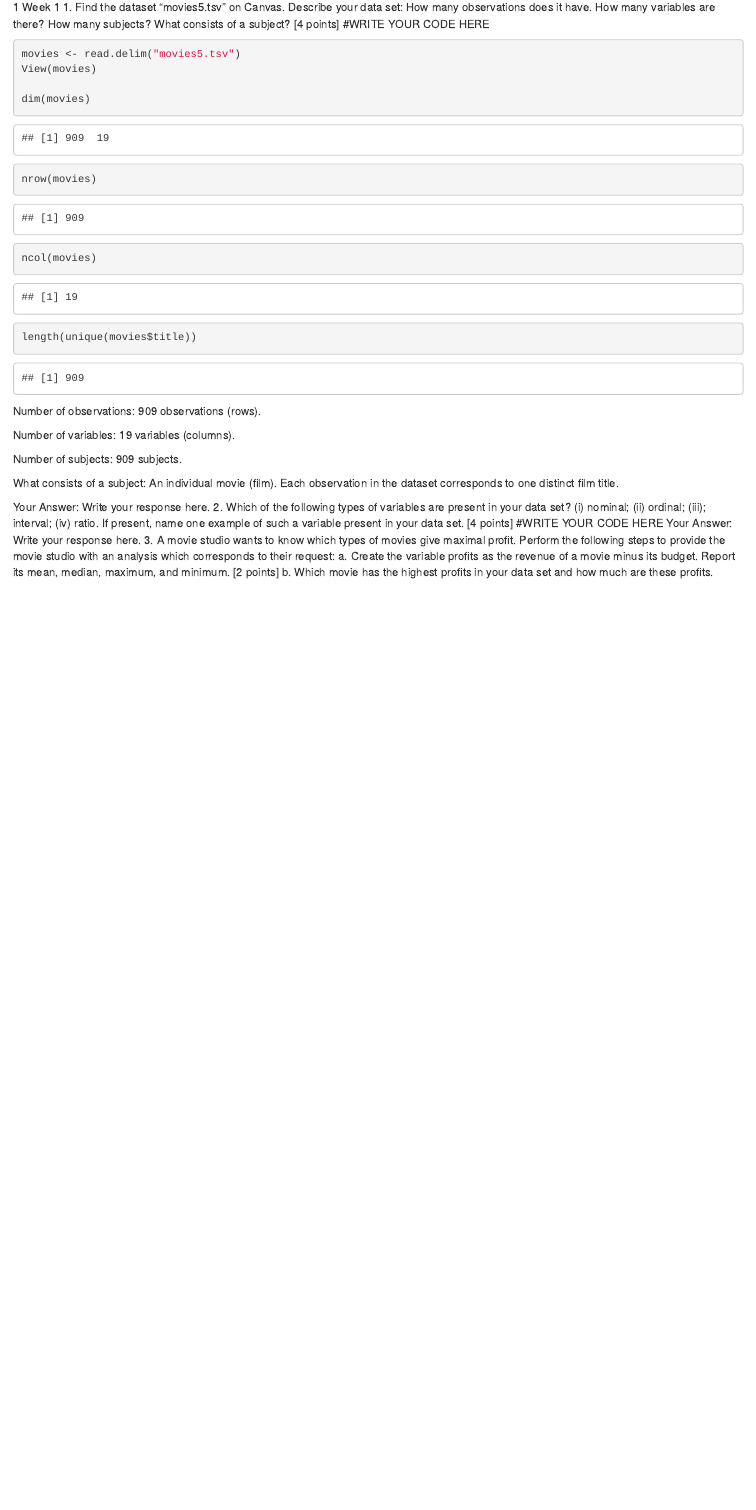
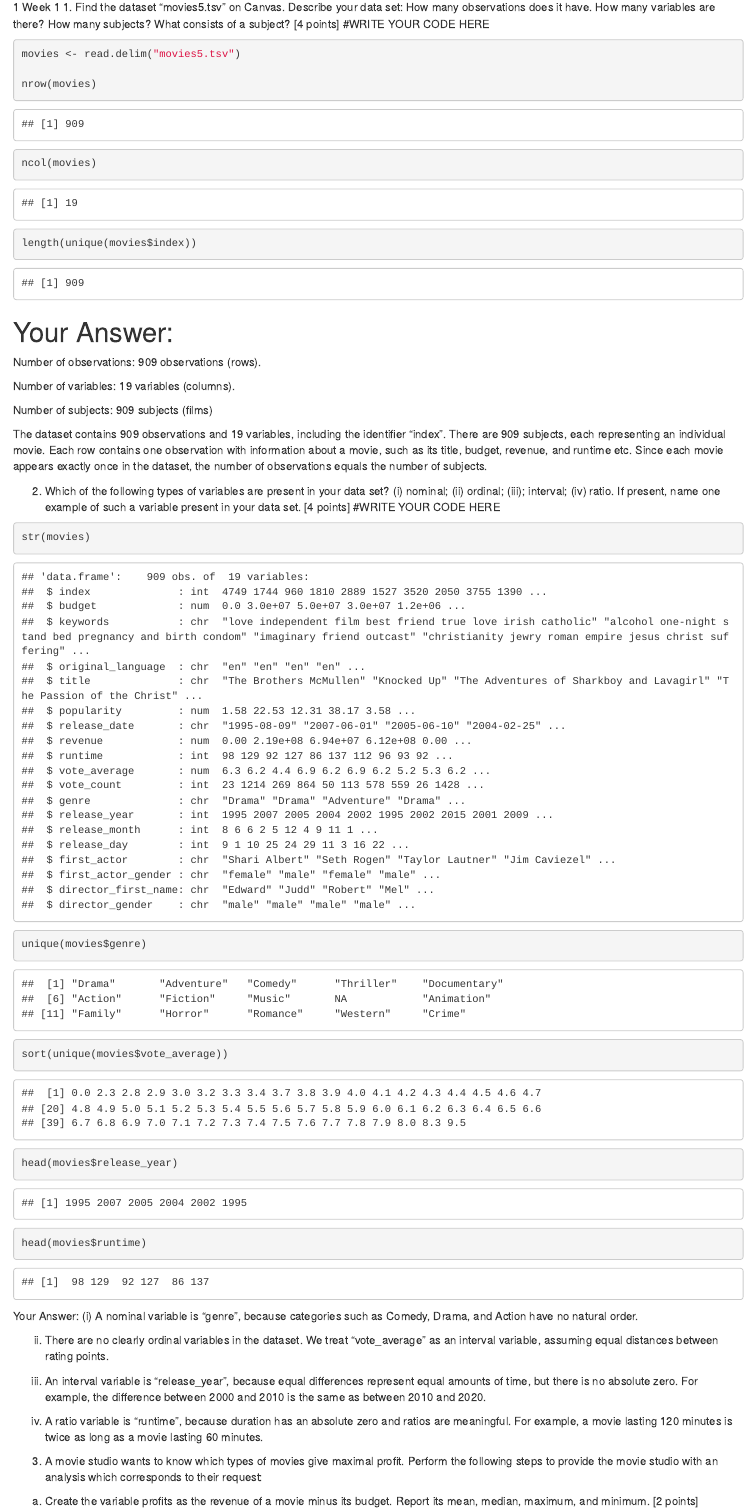
Before and after one commit to SeegerVU34329432/QRM2-Groepje-47, an R Markdown document (Untitled.Rmd): the page in a window 1100 px wide, from 130 px down. Rendered offline with R 4.5, knitr and Pandoc, with nearby package versions.

Commit message:
vraag 1 en 2

````diff
--- a/Untitled.Rmd
+++ b/Untitled.Rmd
@@ -10,29 +10,48 @@ have. How many variables are there? How many subjects? What consists of a subjec
 #WRITE YOUR CODE HERE
 ```{r}
 movies <- read.delim("movies5.tsv")
-View(movies)
 
-dim(movies)
 nrow(movies)
 ncol(movies)
 
-length(unique(movies$title))
+length(unique(movies$index))
 ```
+# Your Answer:
 Number of observations: 909 observations (rows).
 
 Number of variables: 19 variables (columns).
 
-Number of subjects: 909 subjects.
+Number of subjects: 909 subjects (films)
 
-What consists of a subject: An individual movie (film). Each observation in the dataset corresponds to one distinct film title.
+The dataset contains 909 observations and 19 variables, including the identifier “index”. There are 909 subjects, each representing an individual movie. Each row contains one observation with information about a movie, such as its title, budget, revenue, and runtime etc. Since each movie appears exactly once in the dataset, the number of observations equals the number of subjects.
 
-Your Answer:
-Write your response here.
 2. Which of the following types of variables are present in your data set? (i) nominal; (ii) ordinal; (iii);
 interval; (iv) ratio. If present, name one example of such a variable present in your data set. [4 points]
 #WRITE YOUR CODE HERE
+```{r}
+
+
+str(movies)
+
+unique(movies$genre)
+
+sort(unique(movies$vote_average))
+
+
+head(movies$release_year)
+head(movies$runtime)
+
+```
 Your Answer:
-Write your response here.
+(i) A nominal variable is “genre”, because categories such as Comedy, Drama, and Action have no natural order.
+
+(ii) There are no clearly ordinal variables in the dataset. We treat “vote_average” as an interval variable, assuming equal distances between rating points.
+
+(iii) An interval variable is “release_year”, because equal differences represent equal amounts of time, but there is no absolute zero. For example, the difference between 2000 and 2010 is the same as between 2010 and 2020.
+
+(iv) A ratio variable is “runtime”, because duration has an absolute zero and ratios are meaningful. For example, a movie lasting 120 minutes is twice as long as a movie lasting 60 minutes.
+
+
 3. A movie studio wants to know which types of movies give maximal profit. Perform the following steps
 to provide the movie studio with an analysis which corresponds to their request:
 a. Create the variable profits as the revenue of a movie minus its budget. Report its mean, median,
````
